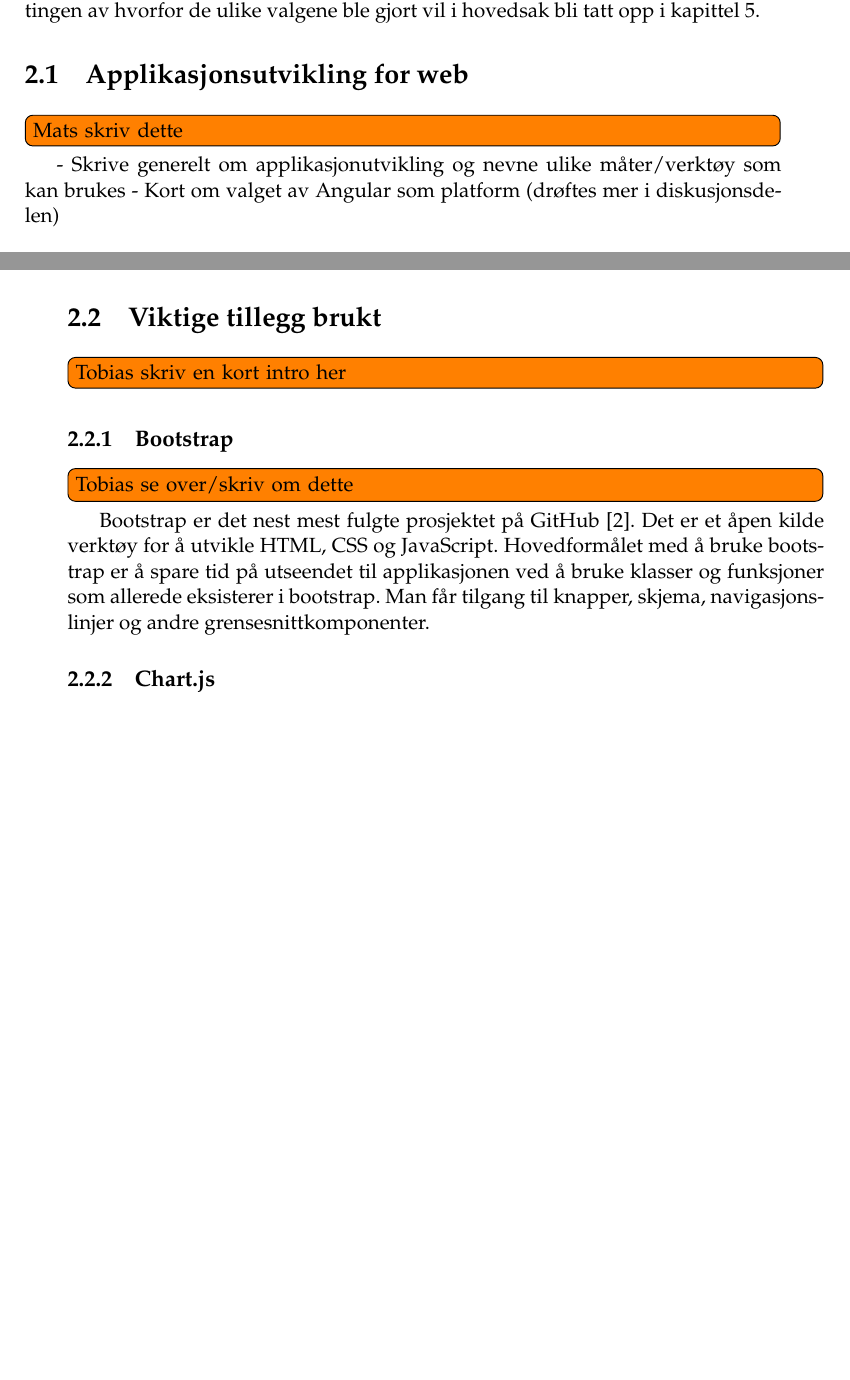
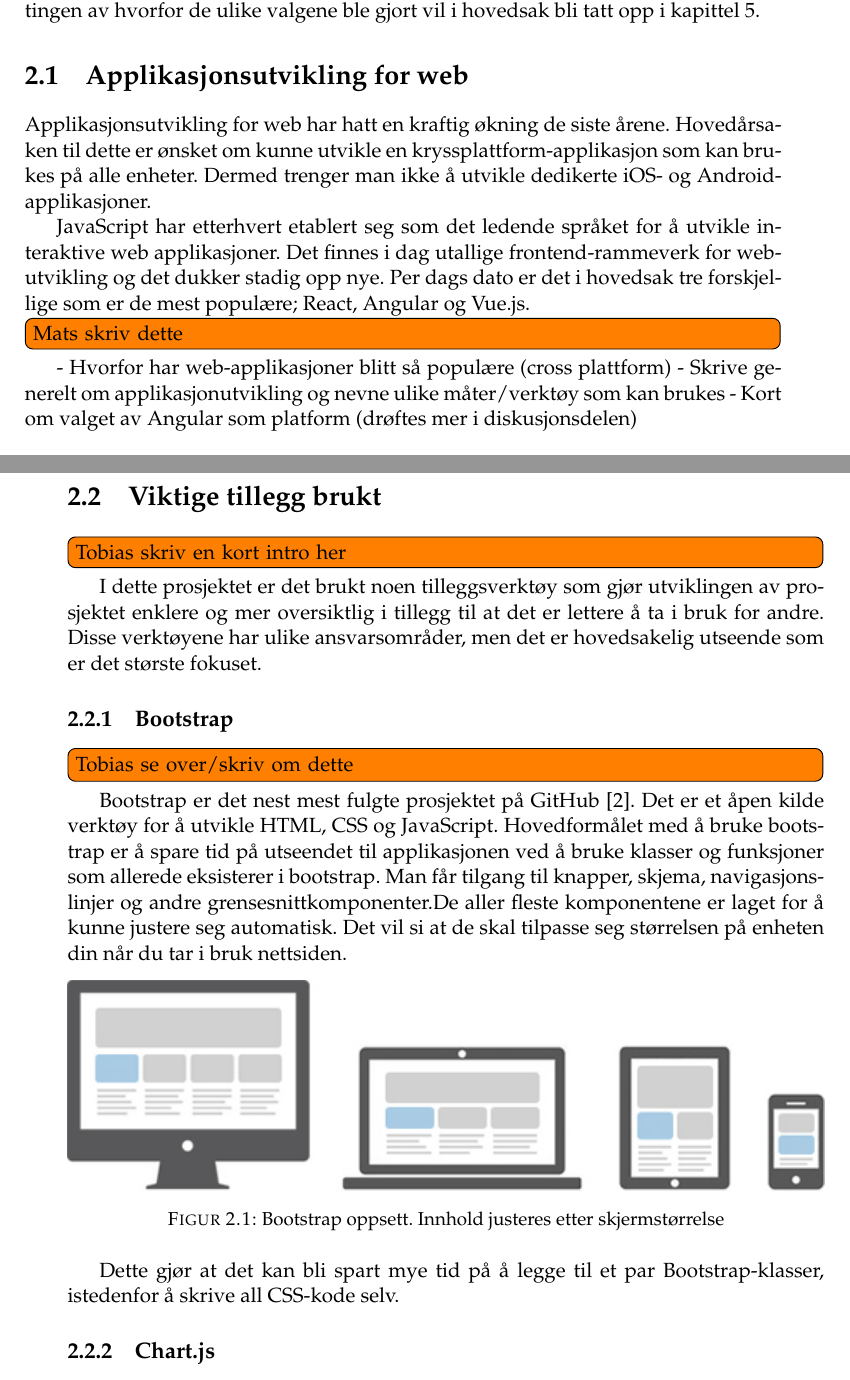
Before and after one commit to maattss/bachelor-thesis-brush-editor, a LaTeX thesis (main.tex, which reads Kapittel/2Bakgrunn.tex): two parts of pages 19 and 20 of 31 before the commit and two parts of pages 19 and 20 of 33 after it, joined at a grey line, cut so that both start at the same text, the shorter picture padded with empty space. Compiled offline with pdfLaTeX.

Commit message:
Update document

```diff
--- a/Kapittel/2Bakgrunn.tex
+++ b/Kapittel/2Bakgrunn.tex
@@ -5,9 +5,15 @@
 Dette kapittelet vil ta for seg nødvendig kunnskap om de viktigste hjelpemidler og verktøy brukt i arbeidet med denne oppgaven. Valg vil bli presentert kort, men drøftingen av hvorfor de ulike valgene ble gjort vil i hovedsak bli tatt opp i kapittel \ref{diskusjon}.
 
 \section{Applikasjonsutvikling for web}
+Applikasjonsutvikling for web har hatt en kraftig økning de siste årene. Hovedårsaken til dette er ønsket om kunne utvikle en kryssplattform-applikasjon som kan brukes på alle enheter. Dermed trenger man ikke å utvikle dedikerte iOS- og Android-applikasjoner.
+
+JavaScript har etterhvert etablert seg som det ledende språket for å utvikle interaktive web applikasjoner. Det finnes i dag utallige frontend-rammeverk for web-utvikling og det dukker stadig opp nye. Per dags dato er det i hovedsak tre forskjellige som er de mest populære; React, Angular og Vue.js.
+
 \todo[inline]{Mats skriv dette}
+- Hvorfor har web-applikasjoner blitt så populære (cross plattform)
 - Skrive generelt om applikasjonutvikling og nevne ulike måter/verktøy som kan brukes
 - Kort om valget av Angular som platform (drøftes mer i diskusjonsdelen)
+
 
 \subsection{Angular}
 \todo[inline]{Tobias skriv dette}
@@ -30,10 +36,21 @@ Når disse stegene er gjennomført, vil det være mulig å begynne å tilpasse p
 
 \section{Viktige tillegg brukt}
 \todo[inline]{Tobias skriv en kort intro her}
+I dette prosjektet er det brukt noen tilleggsverktøy som gjør utviklingen av prosjektet enklere og mer oversiktlig i tillegg til at det er lettere å ta i bruk for andre. Disse verktøyene har ulike ansvarsområder, men det er hovedsakelig utseende som er det største fokuset.
 
 \subsection{Bootstrap}
 \todo[inline]{Tobias se over/skriv om dette}
-Bootstrap er det nest mest fulgte prosjektet på GitHub \cite{BootstrapAbout}. Det er et åpen kilde verktøy for å utvikle HTML, CSS og JavaScript. Hovedformålet med å bruke bootstrap er å spare tid på utseendet til applikasjonen ved å bruke klasser og funksjoner som allerede eksisterer i bootstrap. Man får tilgang til knapper, skjema, navigasjonslinjer og andre grensesnittkomponenter.
+Bootstrap er det nest mest fulgte prosjektet på GitHub \cite{BootstrapAbout}. Det er et åpen kilde verktøy for å utvikle HTML, CSS og JavaScript. Hovedformålet med å bruke bootstrap er å spare tid på utseendet til applikasjonen ved å bruke klasser og funksjoner som allerede eksisterer i bootstrap. Man får tilgang til knapper, skjema, navigasjonslinjer og andre grensesnittkomponenter.De aller fleste komponentene er laget for å kunne justere seg automatisk. Det vil si at de skal tilpasse seg størrelsen på enheten din når du tar i bruk nettsiden.
+
+\begin{figure}[ht]
+    \centering
+    \includegraphics[width=\textwidth]{Bootstrap_layout}
+    \caption{Bootstrap oppsett. Innhold justeres etter skjermstørrelse}
+    \label{fig:bootstrap_layout}
+\end{figure}
+
+Dette gjør at det kan bli spart mye tid på å legge til et par Bootstrap-klasser, istedenfor å skrive all CSS-kode selv.
+
 
 \subsection{Chart.js}
 Grafene i denne applikasjonen er tegnet ved hjelp av Chart.js. Dette er et «open source» JavaScript bibliotek som gjør tegning av grafer enklere. Verktøyet lager en dynamisk graf og vil automatisk sørge for at grafen ser bra ut og at navn er lesbare. Hvis man endrer oppsettet og gir mer rom til grafen i applikasjonen, vil den automatisk utvide størrelsen. Chart.js gjør også tilpassing av utseende på grafen enkelt (e.g. farge, akse-beskrivelse). For å kunne bruke Chart.js biblioteket i Angular på en effektiv måte, ble utvidelsen Ng2-charts brukt.
```
Also changed, not shown: Kapittel/2Bakgrunn.tex (2 more changed lines).
